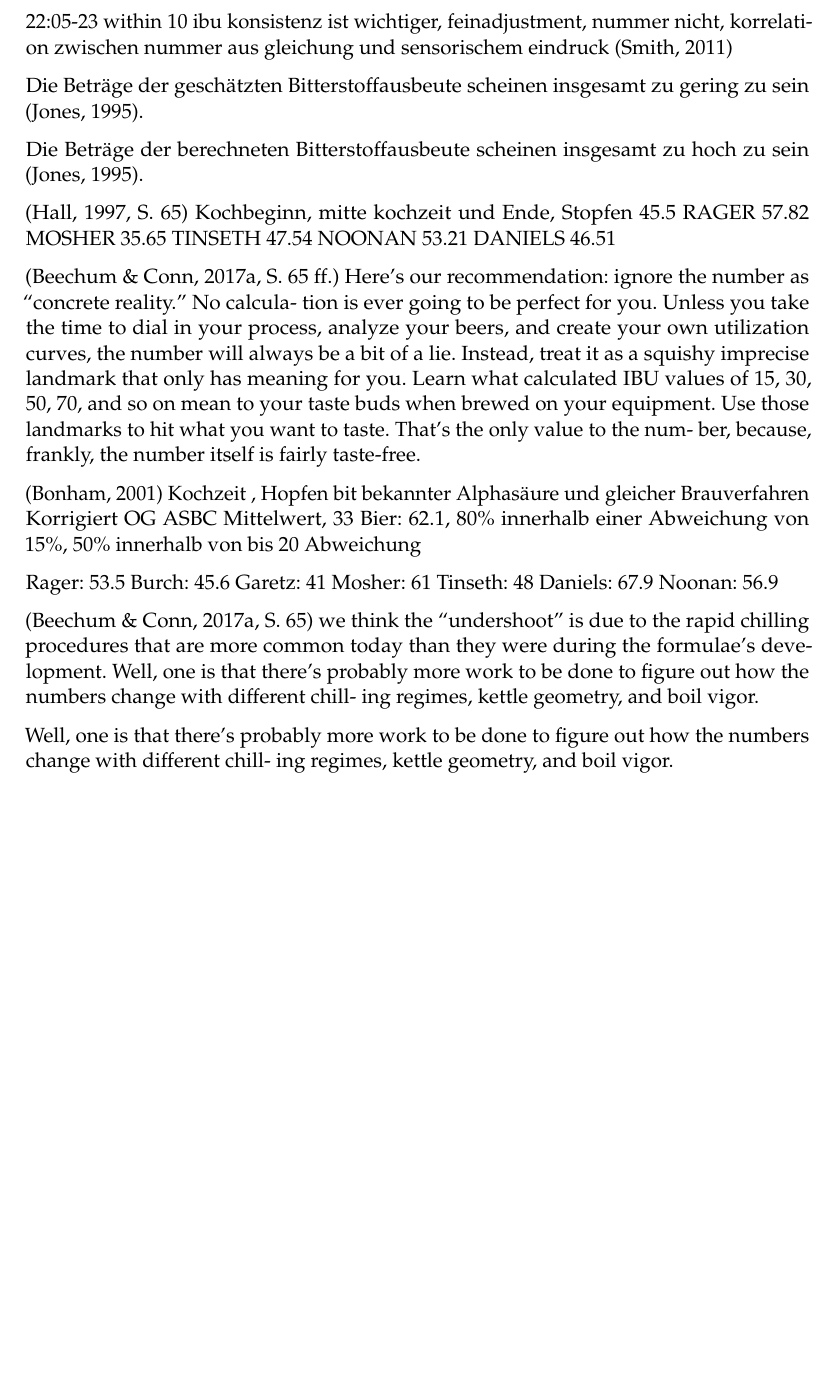
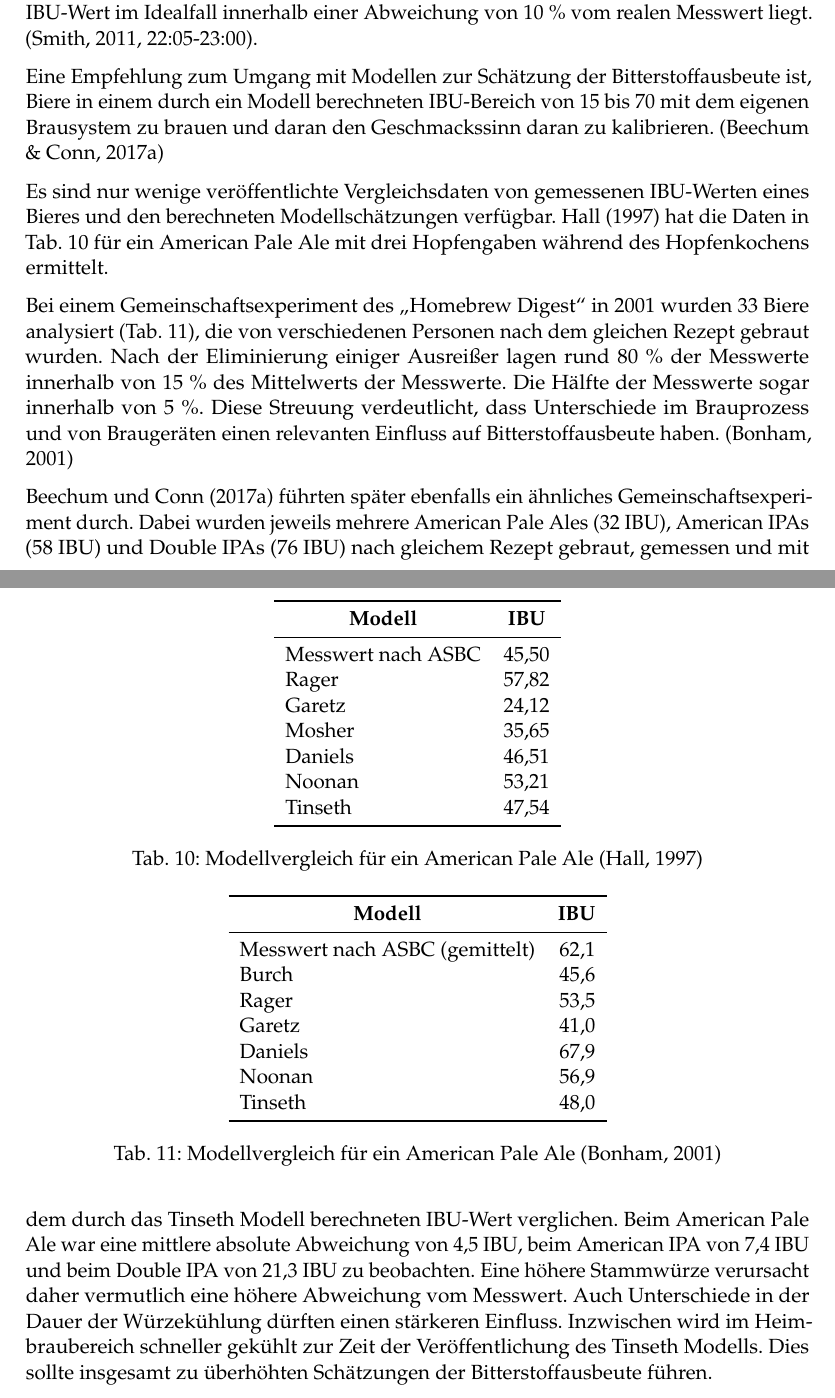
Before and after one commit to aschet/brauartikel, a LaTeX document (hopfenbittere/hopfenbittere.tex): part of page 16 of 18 before the commit and two parts of pages 14 and 15 of 18 after it, the two joined at a grey line, cut at the place of the change, the shorter picture padded with empty space. Compiled offline with pdfLaTeX.

Commit message:
added content

```diff
--- a/hopfenbittere/hopfenbittere.tex
+++ b/hopfenbittere/hopfenbittere.tex
@@ -13,6 +13,7 @@
 \usepackage{icomma}
 \usepackage{gensymb}
 \usepackage{float}
+\usepackage[section]{placeins}
 \usepackage[style=apa,backend=biber]{biblatex}
 \DeclareLanguageMapping{naustrian}{naustrian-apa}
 
@@ -52,10 +53,10 @@
 \newcommand{\ume}{\:[\text{m}]}
 \newcommand{\ucon}{\:[\text{mg/l}]}
 \newcommand{\FKd}{F_{\mathit{Kd}}}
-\newcommand{\FHR}{F_{\mathit{HK}}}
+\newcommand{\FHR}{F_{\mathit{KA}}}
 \newcommand{\FSP}{F_{\mathit{SW}}}
-\newcommand{\FAH}{F_{\mathit{AH}}}
-\newcommand{\FHF}{F_{\mathit{HF}}}
+\newcommand{\FAH}{F_{\mathit{SH}}}
+\newcommand{\FHF}{F_{\mathit{HP}}}
 \newcommand{\FHS}{F_{\mathit{HS}}}
 \newcommand{\FFil}{F_{\mathit{FI}}}
 \newcommand{\dPfvw}{d_\mathit{Pfvw}}
@@ -524 +515,2 @@ Nur für Dolen, es gibt verschiedene Korrekturfaktoren
 
+Es ist nahezu unmöglich ein universelles Berechnungsmodell aufzustellen, welches alle Einflüsse auf Bitterstoffausbeute korrekt bewertet. Dabei ist auch zu berücksichtigen, dass selbst der bekannte Alphasäuregehalt eines eingesetzten Hopfens aufgrund von Rohstoffschwankungen nicht dem realen Alphasäuregehalt entspricht. Die zugrundeliegenden Messdaten für die verglichenen Modelle sind spezifisch für die Brausysteme, für die diese erhoben wurden. Tinseth schätzt, dass ein mit diesen Modellen berechneter IBU-Wert im Idealfall innerhalb einer Abweichung von 10~\% vom realen Messwert liegt. \parencite[22:05-23:00]{Smith2011}.
@@ -529 +517,2 @@ Oregon Brew Lab, sensorisch getestet.
 
+Eine Empfehlung zum Umgang mit Modellen zur Schätzung der Bitterstoffausbeute ist, Biere in einem durch ein Modell berechneten IBU-Bereich von 15 bis 70 mit dem eigenen Brausystem zu brauen und daran den Geschmackssinn daran zu kalibrieren.  \parencite{Beechum2017}
@@ -554,7 +524,25 @@ calculated value.
 \label{fig:utilcompare}
 \end{figure}
 
+Es sind nur wenige veröffentlichte Vergleichsdaten von gemessenen IBU-Werten eines Bieres und den berechneten Modellschätzungen verfügbar. \textcite{Hall1997} hat die Daten in \autoref{table:exphall} für ein American Pale Ale mit drei Hopfengaben während des Hopfenkochens ermittelt.
 
-1:03:21- time und gravity weil in literatur
-die wichtigsten. how much hops 1:04:20
+\begin{table}[h]
+\centering
+\begin{tabular}{lr}
+\toprule
+\multicolumn{1}{c}{\textbf{Modell}} & \multicolumn{1}{c}{\textbf{IBU}} \\
+\midrule
+Messwert nach ASBC & 45,50 \\
+Rager             & 57,82 \\
+Garetz            & 24,12 \\
+Mosher            & 35,65 \\
+Daniels           & 46,51 \\
+Noonan            & 53,21 \\
+Tinseth           & 47,54 \\
+\bottomrule
+\end{tabular}
+\caption{Modellvergleich für ein American Pale Ale \parencite{Hall1997}}
+\label{table:exphall}
+\end{table}
 
+Bei einem Gemeinschaftsexperiment des „Homebrew Digest“ in 2001 wurden 33 Biere analysiert (\autoref{table:expbonham}), die von verschiedenen Personen nach dem gleichen Rezept gebraut wurden. Nach der Eliminierung einiger Ausreißer lagen rund 80~\% der Messwerte innerhalb von 15~\% des Mittelwerts der Messwerte. Die Hälfte der Messwerte sogar innerhalb von 5~\%. Diese Streuung verdeutlicht, dass Unterschiede im Brauprozess und von Braugeräten einen relevanten Einfluss auf Bitterstoffausbeute haben. \parencite{Bonham2001}
@@ -564,4 +549,20 @@ SELBES rezept gescalt, pale ale, ipa, dipa. ctz, cent cascade
 
-1:08:00 boil vigor, pellets nicht ausgelegt, nie daten genutzt die pellets
-pellets waren nicht von gutre qualität 1:09
+\begin{table}[h]
+\centering
+\begin{tabular}{lr}
+\toprule
+\multicolumn{1}{c}{\textbf{Modell}} & \multicolumn{1}{c}{\textbf{IBU}} \\
+\midrule
+Messwert nach ASBC (gemittelt) & 62,1 \\
+Burch             & 45,6 \\
+Rager             & 53,5 \\
+Garetz            & 41,0 \\
+Daniels           & 67,9 \\
+Noonan            & 56,9 \\
+Tinseth           & 48,0 \\
+\bottomrule
+\end{tabular}
+\caption{Modellvergleich für ein American Pale Ale \parencite{Bonham2001}}
+\label{table:expbonham}
+\end{table}
 
@@ -595,79 +569,4 @@ Probe davon.
-22:05-23
-within 10 ibu
-konsistenz ist wichtiger, feinadjustment, nummer nicht,
-korrelation zwischen nummer aus gleichung und sensorischem eindruck
-\parencite{Smith2011}
-
-Die Beträge der geschätzten
-Bitterstoffausbeute scheinen insgesamt zu gering zu sein \parencite{Jones1995}.
-
-Die Beträge
-der berechneten Bitterstoffausbeute scheinen insgesamt zu hoch zu sein \parencite{Jones1995}.
-
-\parencite[65]{Hall1997}
-Kochbeginn, mitte kochzeit und Ende, Stopfen
-45.5
-RAGER  57.82
-%GARETZ 24.12
-MOSHER 35.65
-TINSETH  47.54
-NOONAN 53.21
-DANIELS 46.51
-
-\parencite[65\psqq]{Beechum2017}
-Here’s our recommendation: ignore the
-number as “concrete reality.” No calcula-
-tion is ever going to be perfect for you.
-Unless you take the time to dial in your
-process, analyze your beers, and create
-your own utilization curves, the number
-will always be a bit of a lie. Instead, treat it
-as a squishy imprecise landmark that only
-has meaning for you.
-Learn what calculated IBU values of 15,
-30, 50, 70, and so on mean to your taste
-buds when brewed on your equipment.
-Use those landmarks to hit what you want
-to taste. That’s the only value to the num-
-ber, because, frankly, the number itself is
-fairly taste-free.
-
-\parencite{Bonham2001}
-Kochzeit , Hopfen bit bekannter Alphasäure und gleicher Brauverfahren
-Korrigiert OG
-ASBC Mittelwert, 33 Bier: 62.1, 80\% innerhalb einer Abweichung von 15\%, 50\% innerhalb
-von  bis 20 Abweichung
-
-Rager: 53.5
-Burch: 45.6
-Garetz: 41
-Mosher: 61
-Tinseth: 48
-Daniels: 67.9
-Noonan: 56.9
-
-\parencite[65]{Beechum2017}
-we think the “undershoot” is due to the
-rapid chilling procedures that are more
-common today than they were during the
-formulae’s development.
-Well,
-one is that there’s probably more work
-to be done to figure out how the
-numbers change with different chill-
-ing regimes, kettle geometry, and boil
-vigor.
-
-Well,
-one is that there’s probably more work
-to be done to figure out how the
-numbers change with different chill-
-ing regimes, kettle geometry, and boil
-vigor.
-
-
-
-
+\textcite{Beechum2017} führten später ebenfalls ein ähnliches Gemeinschaftsexperiment durch. Dabei wurden jeweils mehrere American Pale Ales (32~IBU), American IPAs (58~IBU) und Double IPAs (76~IBU) nach gleichem Rezept gebraut, gemessen und mit dem durch das Tinseth Modell berechneten IBU-Wert verglichen. Beim American Pale Ale war eine mittlere absolute Abweichung von 4,5~IBU, beim American IPA von 7,4~IBU und beim Double IPA von 21,3~IBU zu beobachten. Eine höhere Stammwürze verursacht daher vermutlich eine höhere Abweichung vom Messwert. Auch Unterschiede in der Dauer der Würzekühlung dürften einen stärkeren Einfluss. Inzwischen wird im Heimbraubereich schneller gekühlt zur Zeit der Veröffentlichung des Tinseth Modells. Dies sollte insgesamt zu überhöhten Schätzungen der Bitterstoffausbeute führen.
 
 
 \section*{Berechnungsbespiel}
```
Also changed, not shown: hopfenbittere/hopfenbittere.tex (101 more changed lines).
